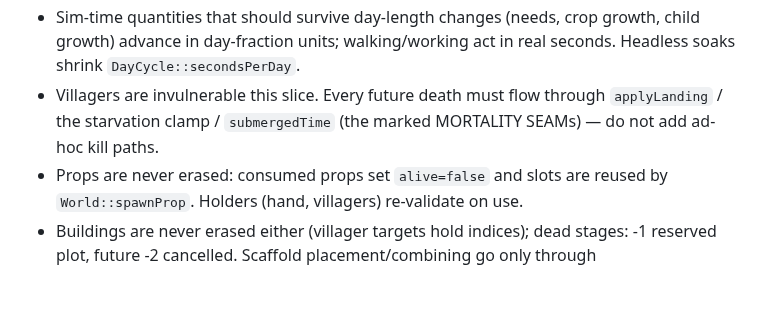
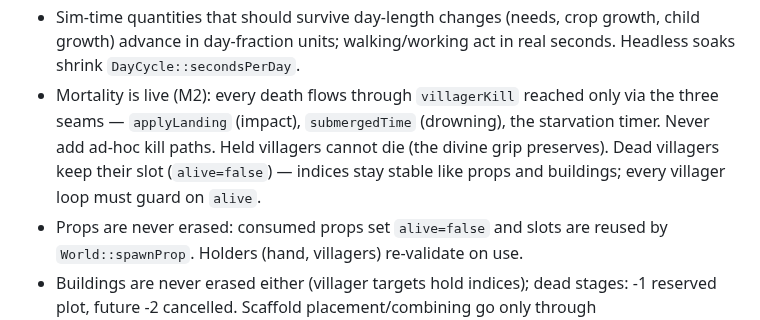
Before and after one commit to nicklutz49-droid/godgame, a Markdown page: CLAUDE.md, the part around the change. Drawn GitHub-style; blank space fills up the shorter version.

```diff
--- a/CLAUDE.md
+++ b/CLAUDE.md
@@ -43,9 +43,12 @@ for SDL2/glm when system packages are missing — don't add hard system deps.
 - Sim-time quantities that should survive day-length changes (needs, crop
   growth, child growth) advance in day-fraction units; walking/working act in
   real seconds. Headless soaks shrink `DayCycle::secondsPerDay`.
-- Villagers are invulnerable this slice. Every future death must flow through
-  `applyLanding` / the starvation clamp / `submergedTime` (the marked
-  MORTALITY SEAMs) — do not add ad-hoc kill paths.
+- Mortality is live (M2): every death flows through `villagerKill` reached
+  only via the three seams — `applyLanding` (impact), `submergedTime`
+  (drowning), the starvation timer. Never add ad-hoc kill paths. Held
+  villagers cannot die (the divine grip preserves). Dead villagers keep their
+  slot (`alive=false`) — indices stay stable like props and buildings; every
+  villager loop must guard on `alive`.
 - Props are never erased: consumed props set `alive=false` and slots are
   reused by `World::spawnProp`. Holders (hand, villagers) re-validate on use.
 - Buildings are never erased either (villager targets hold indices); dead
```
Also changed, not shown: README.md (+18 -1 lines), docs/roster.png, 11 other files.
